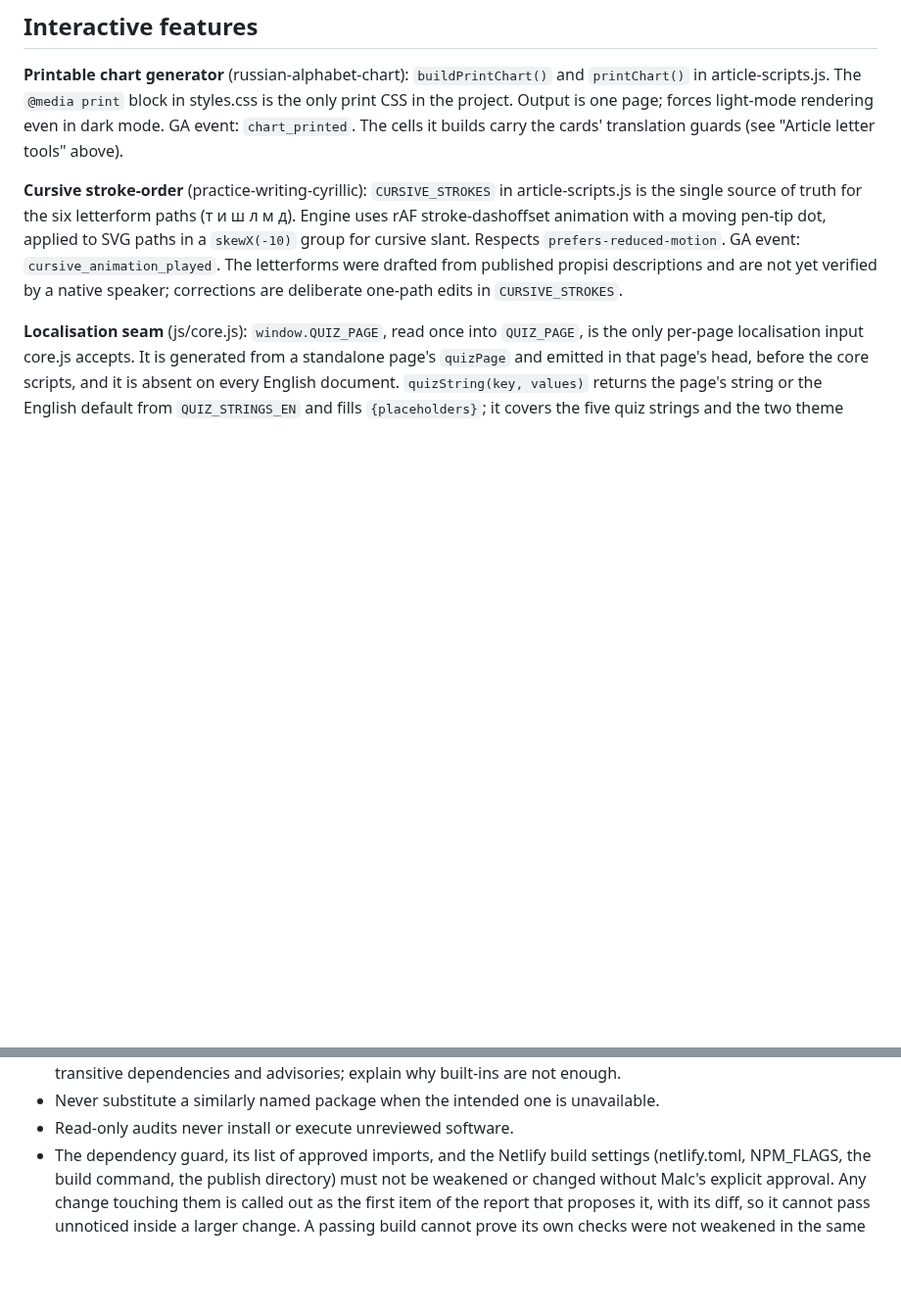
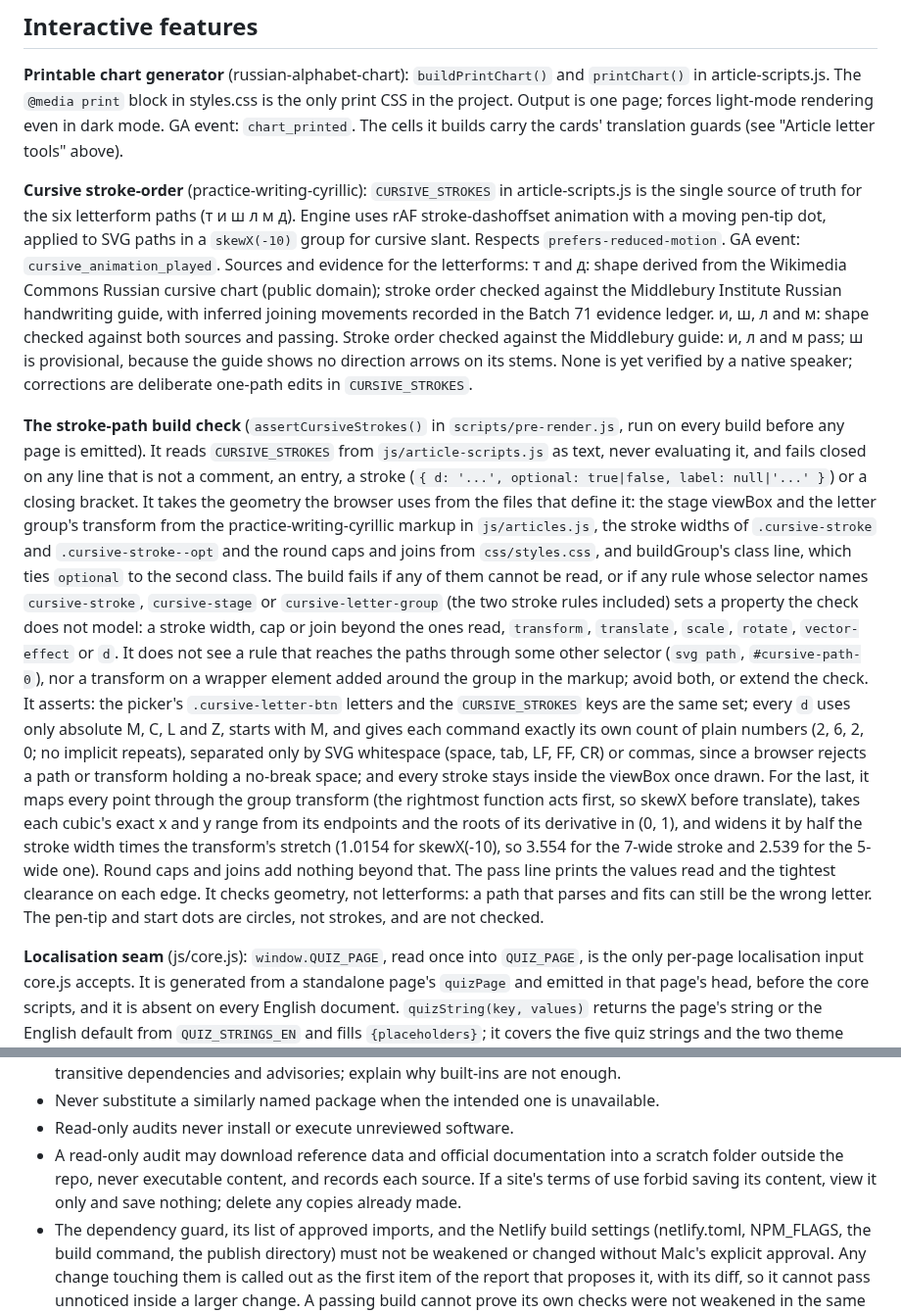
Before and after one commit to malcolm15/cyrillic-learner, a Markdown page: CLAUDE.md, 2 parts joined by grey strips. Shown at 98% size. GitHub-like rendering; blank space fills up the shorter version.

Commit message:
Docs: cursive sources, stroke-path build check, terms-of-use rule for reference downloads
The cursive section no longer says the letterforms were drafted from
published propisi descriptions. It names the sources and evidence per
letter: т and д derived from the Commons chart with stroke order checked
against the Middlebury guide; и, ш, л and м checked against both, with ш's
stroke order provisional because the guide shows no direction arrows on
its stems.

New paragraph on assertCursiveStrokes(): what it reads, what it asserts,
the margin, what it does not see (rules reaching the paths through other
selectors, wrapper transforms in the markup), and that it checks geometry,
not letterforms.

New supply-chain rule: a read-only audit may download reference data and
official documentation into a scratch folder outside the repo, never
executable content, and records each source; if a site's terms forbid
saving its content, view it only and delete any copies already made.

```diff
--- a/CLAUDE.md
+++ b/CLAUDE.md
@@ -1059,9 +1059,48 @@ translation guards (see "Article letter tools" above).
 article-scripts.js is the single source of truth for the six letterform paths
 (т и ш л м д). Engine uses rAF stroke-dashoffset animation with a moving pen-tip
 dot, applied to SVG paths in a `skewX(-10)` group for cursive slant. Respects
-`prefers-reduced-motion`. GA event: `cursive_animation_played`. The letterforms were
-drafted from published propisi descriptions and are not yet verified by a native
-speaker; corrections are deliberate one-path edits in `CURSIVE_STROKES`.
+`prefers-reduced-motion`. GA event: `cursive_animation_played`. Sources and
+evidence for the letterforms: т and д: shape derived from the Wikimedia Commons
+Russian cursive chart (public domain); stroke order checked against the
+Middlebury Institute Russian handwriting guide, with inferred joining movements
+recorded in the Batch 71 evidence ledger. и, ш, л and м: shape checked against
+both sources and passing. Stroke order checked against the Middlebury guide: и, л
+and м pass; ш is provisional, because the guide shows no direction arrows on its
+stems. None is yet verified by a native speaker; corrections are deliberate
+one-path edits in `CURSIVE_STROKES`.
+
+**The stroke-path build check** (`assertCursiveStrokes()` in
+`scripts/pre-render.js`, run on every build before any page is emitted). It reads
+`CURSIVE_STROKES` from `js/article-scripts.js` as text, never evaluating it, and
+fails closed on any line that is not a comment, an entry, a stroke
+(`{ d: '...', optional: true|false, label: null|'...' }`) or a closing bracket.
+It takes the geometry the browser uses from the files that define it: the stage
+viewBox and the letter group's transform from the practice-writing-cyrillic
+markup in `js/articles.js`, the stroke widths of `.cursive-stroke` and
+`.cursive-stroke--opt` and the round caps and joins from `css/styles.css`, and
+buildGroup's class line, which ties `optional` to the second class. The build
+fails if any of them cannot be read, or if any rule whose selector names
+`cursive-stroke`, `cursive-stage` or `cursive-letter-group` (the two stroke rules
+included) sets a property the check does not model: a stroke width, cap or join
+beyond the ones read, `transform`, `translate`, `scale`, `rotate`,
+`vector-effect` or `d`. It does not see a rule that reaches the paths through
+some other selector (`svg path`, `#cursive-path-0`), nor a transform on a wrapper
+element added around the group in the markup; avoid both, or extend the check.
+It asserts: the picker's `.cursive-letter-btn` letters and the `CURSIVE_STROKES`
+keys are the same set; every `d` uses only absolute M, C, L and Z, starts with
+M, and gives each command exactly its own count of plain numbers (2, 6, 2, 0; no
+implicit repeats), separated only by SVG whitespace (space, tab, LF, FF, CR) or
+commas, since a browser rejects a path or transform holding a no-break space;
+and every stroke stays inside the viewBox once drawn. For the last, it maps
+every point through the group transform (the rightmost function acts first, so
+skewX before translate), takes each cubic's exact x and y range from its
+endpoints and the roots of its derivative in (0, 1), and widens it by half the
+stroke width times the transform's stretch (1.0154 for skewX(-10), so 3.554 for
+the 7-wide stroke and 2.539 for the 5-wide one). Round caps and joins add
+nothing beyond that. The pass line prints the values read and the tightest
+clearance on each edge. It checks geometry, not letterforms: a path that parses
+and fits can still be the wrong letter. The pen-tip and start dots are circles,
+not strokes, and are not checked.
 
 **Localisation seam** (js/core.js): `window.QUIZ_PAGE`, read once into
 `QUIZ_PAGE`, is the only per-page localisation input core.js accepts. It is
@@ -1115,6 +1154,10 @@ Listen buttons.
   built-ins are not enough.
 - Never substitute a similarly named package when the intended one is unavailable.
 - Read-only audits never install or execute unreviewed software.
+- A read-only audit may download reference data and official documentation into a
+  scratch folder outside the repo, never executable content, and records each
+  source. If a site's terms of use forbid saving its content, view it only and
+  save nothing; delete any copies already made.
 - The dependency guard, its list of approved imports, and the Netlify build
   settings (netlify.toml, NPM_FLAGS, the build command, the publish directory) must
   not be weakened or changed without Malc's explicit approval. Any change touching
```
